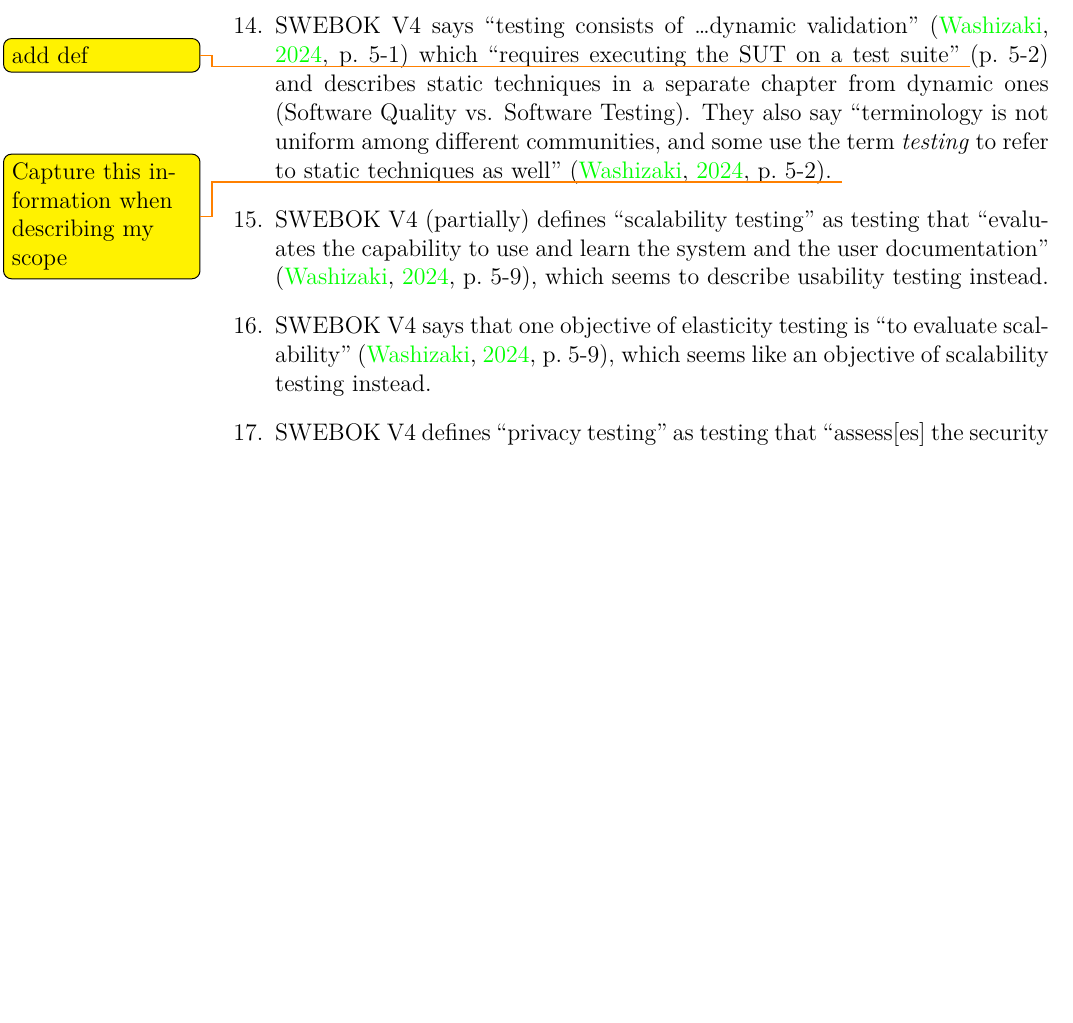
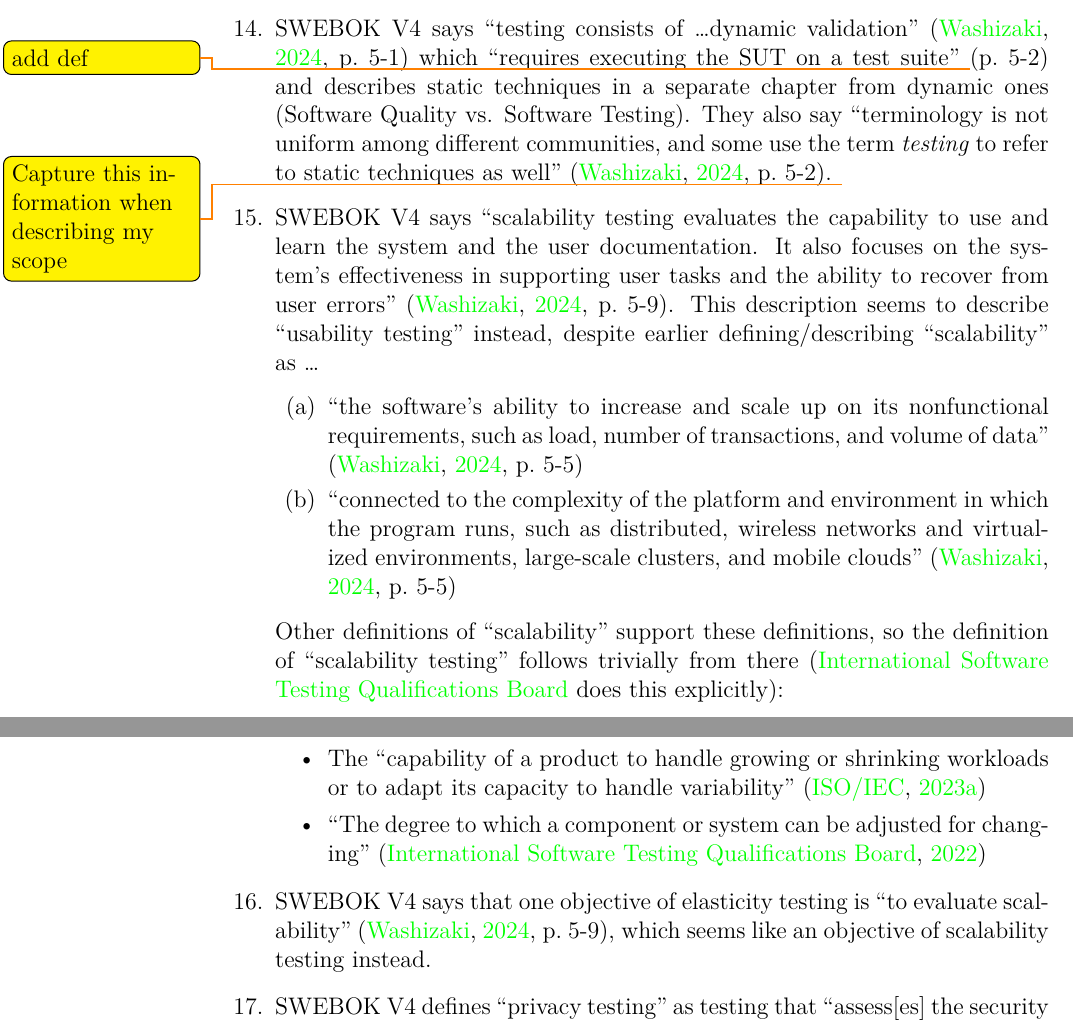
Before and after one commit to samm82/TestingTesting, a LaTeX thesis (notes.tex, which reads chapters/03_notes.tex): part of page 28 of 64 before the commit and two parts of pages 28 and 29 of 64 after it, the two joined at a grey line, cut so that both start at the same text, the shorter picture padded with empty space. The pictures show the PDF file notes.pdf that the author committed with the source.

Commit message:
Refine definition of 'scalability testing'; #35
Refine the discussion about its ambiguity in SWEBOK V4

```diff
--- a/chapters/03_notes.tex
+++ b/chapters/03_notes.tex
@@ -945,10 +945,32 @@
             communities, and some use the term \emph{testing} to refer to static
             techniques as well'' \citep[p.~5-2]{SWEBOK2024}.
             \todo{Capture this information when describing my scope}
-      \item SWEBOK V4 (partially) defines ``scalability testing'' as testing
-            that ``evaluates the capability to use and learn the system and the
-            user documentation'' \citep[p.~5-9]{SWEBOK2024}, which seems to
-            describe usability testing instead.
+      \item SWEBOK V4 says ``scalability testing evaluates the capability to
+            use and learn the system and the user documentation. It also focuses
+            on the system's effectiveness in supporting user tasks and the
+            ability to recover from user errors'' \citep[p.~5-9]{SWEBOK2024}.
+            This description seems to describe ``usability testing'' instead,
+            despite earlier defining/describing ``scalability'' as \ldots
+            \begin{enumerate}
+                  \item ``the software's ability to increase and scale up on its
+                        nonfunctional requirements, such as load, number of
+                        transactions, and volume of data'' \citep[p.~5-5]{SWEBOK2024}
+                  \item ``connected to the complexity of the platform and
+                        environment in which the program runs, such as
+                        distributed, wireless networks and virtualized
+                        environments, large-scale clusters, and mobile clouds''
+                        \citep[p.~5-5]{SWEBOK2024}
+            \end{enumerate}
+            Other definitions of ``scalability'' support these definitions, so
+            the definition of ``scalability testing'' follows trivially from there
+            (\citeauthor{ISTQB} does this explicitly):
+            \begin{itemize}
+                  \item The ``capability of a product to handle growing or
+                        shrinking workloads or to adapt its capacity to handle
+                        variability'' \citep{ISO_IEC2023a}
+                  \item ``The degree to which a component or system can be
+                        adjusted for changing'' \citep{ISTQB}
+            \end{itemize}
       \item SWEBOK V4 says that one objective of elasticity testing is ``to
             evaluate scalability'' \citep[p.~5-9]{SWEBOK2024}, which seems like
             an objective of scalability testing instead.
```
Also changed, not shown: Systematic Testing Glossary.csv (+1 -1 lines), notes.pdf, thesis.pdf.
